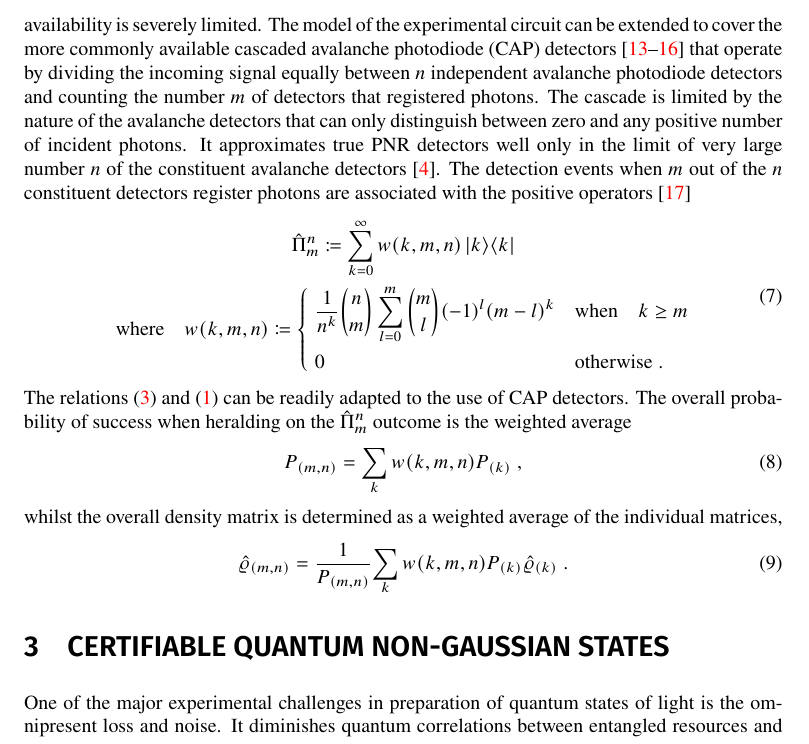
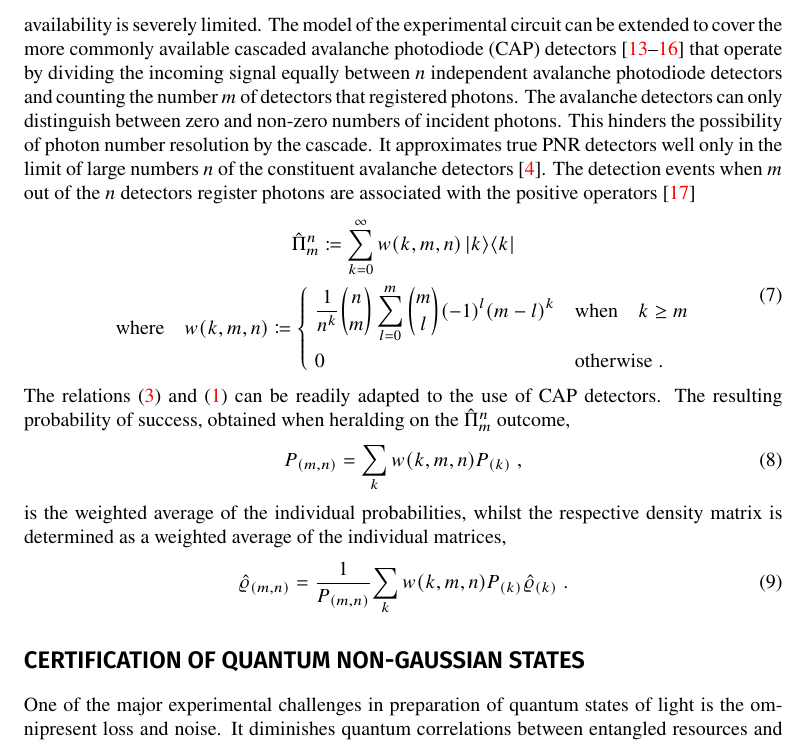
Before and after one commit to jan-provaznik/towards, a LaTeX paper (towards.tex): part of page 3 of 8, cut so that both start at the same text. Compiled offline with XeLaTeX.

Commit message:
Phrasing.

```diff
--- a/towards.tex
+++ b/towards.tex
@@ -148,7 +148,8 @@ which can be evalued with the help of commonly available numerical libraries~\ci
 \subsection*{Approximate photon number resolving detectors}
 % with capacity to approximate actual PNR detectors,
 
-The model of state preparation, represented by relation \eqref{e-pnr-rho}, relies on true PNR detectors in the heralding stage of the circuit. While these detectors exist in principle~\cite{hopker2019,endo2021,endo2024}, their practical availability is severely limited. The model of the experimental circuit can be extended to cover the more commonly available cascaded avalanche photodiode~(CAP) detectors~\cite{hlousek2019,grygar2022,hlousek2024,ercolano2024} that operate by dividing the incoming signal equally between~$n$ independent avalanche photodiode detectors and counting the number~$m$ of detectors that registered photons. The cascade is limited by the nature of the avalanche detectors that can only distinguish between zero and any positive number of incident photons. It approximates true PNR detectors well only in the limit of very large number~$n$ of the constituent avalanche detectors~\cite{provaznik2020}. The detection events when~$m$ out of the~$n$ constituent detectors register photons are associated with the positive operators~\cite{paul1996}
+The model of state preparation, represented by relation \eqref{e-pnr-rho}, relies on true PNR detectors in the heralding stage of the circuit. While these detectors exist in principle~\cite{hopker2019,endo2021,endo2024}, their practical availability is severely limited. The model of the experimental circuit can be extended to cover the more commonly available cascaded avalanche photodiode~(CAP) detectors~\cite{hlousek2019,grygar2022,hlousek2024,ercolano2024} that operate by dividing the incoming signal equally between~$n$ independent avalanche photodiode detectors and counting the number~$m$ of detectors that registered photons.
+The avalanche detectors can only distinguish between zero and non-zero numbers of incident photons. This hinders the possibility of photon number resolution by the cascade. It approximates true PNR detectors well only in the limit of large numbers~$n$ of the constituent avalanche detectors~\cite{provaznik2020}. The detection events when~$m$ out of the~$n$ detectors register photons are associated with the positive operators~\cite{paul1996}
 %
 \begin{equation}\label{e-cap}
   \begin{gathered}
@@ -165,13 +166,14 @@ The model of state preparation, represented by relation \eqref{e-pnr-rho}, relie
   \end{gathered}
 \end{equation}
 %
-The relations~\eqref{e-pnr-pro} and~\eqref{e-pnr-rho} can be readily adapted to the use of CAP detectors. The overall probability of success when heralding on the~$\hat{\Pi}_{m}^{n}$ outcome is the weighted average
+The relations~\eqref{e-pnr-pro} and~\eqref{e-pnr-rho} can be readily adapted to the use of CAP detectors. The resulting probability of success, obtained when heralding on the~$\hat{\Pi}_{m}^{n}$ outcome,
 %
 \begin{equation}\label{e-cap-pro}
   P_{(m, n)} = \sum_{k} w(k, m, n) P_{(k)} \Qc
 \end{equation}
 %
-whilst the overall density matrix is determined as a weighted average of the individual matrices,
+is the weighted average of the individual probabilities, whilst the respective density matrix is determined as a weighted average of the individual matrices,
+%
 \begin{equation}\label{e-cap-rho}
   \hatrho_{(m, n)} =
     \frac{1}{ P_{(m,n)} }
@@ -183,7 +185,7 @@ whilst the overall density matrix is determined as a weighted average of the ind
 %
 %
 
-\section{Certifiable quantum non-Gaussian states}
+\subsection*{Certification of quantum non-Gaussian states}
 
 One of the major experimental challenges in preparation of quantum states of light is the omnipresent loss and noise. It diminishes quantum correlations between entangled resources and reduces the quantum efficiency of detectors, making it impossible to prepare the desired quantum state with perfect fidelity. The reduced detection efficiency affects both the preparation of the quantum state and its subsequent characterization. This additional uncertainty can be partly alleviated using bespoke criteria for certification of genuine $m$-photon quantum non-Gaussian states~\cite{lachman2019} offering a certain degree of robustness against loss incurred during state characterization while also requiring only partial information about the tested state.
 
```
